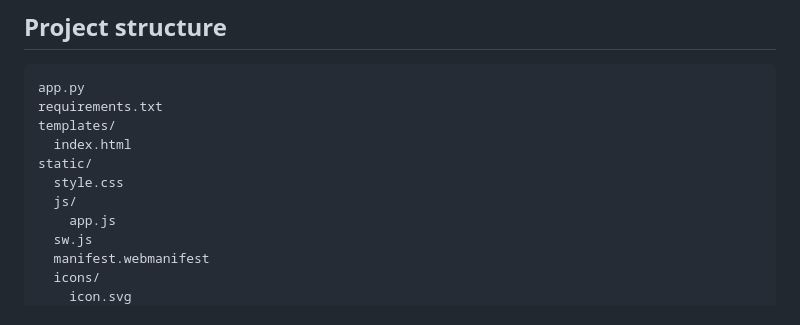
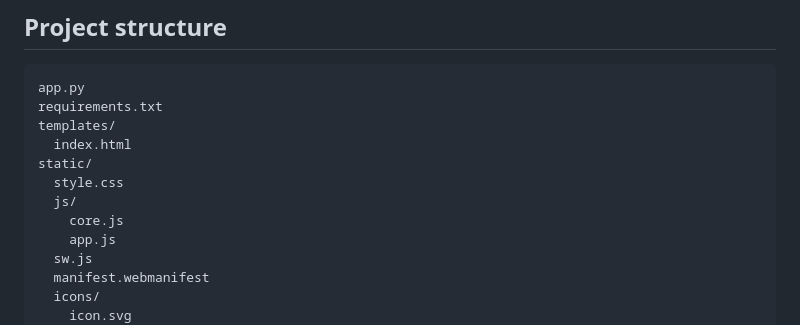
Before and after one commit to shreebalaji767/Discharge-Summary, a Markdown page: README.md, the part around the change. GitHub-like rendering.

Commit message:
docs: correct v3 project structure

```diff
--- a/README.md
+++ b/README.md
@@ -79,6 +79,7 @@ templates/
 static/
   style.css
   js/
+    core.js
     app.js
   sw.js
   manifest.webmanifest
```
